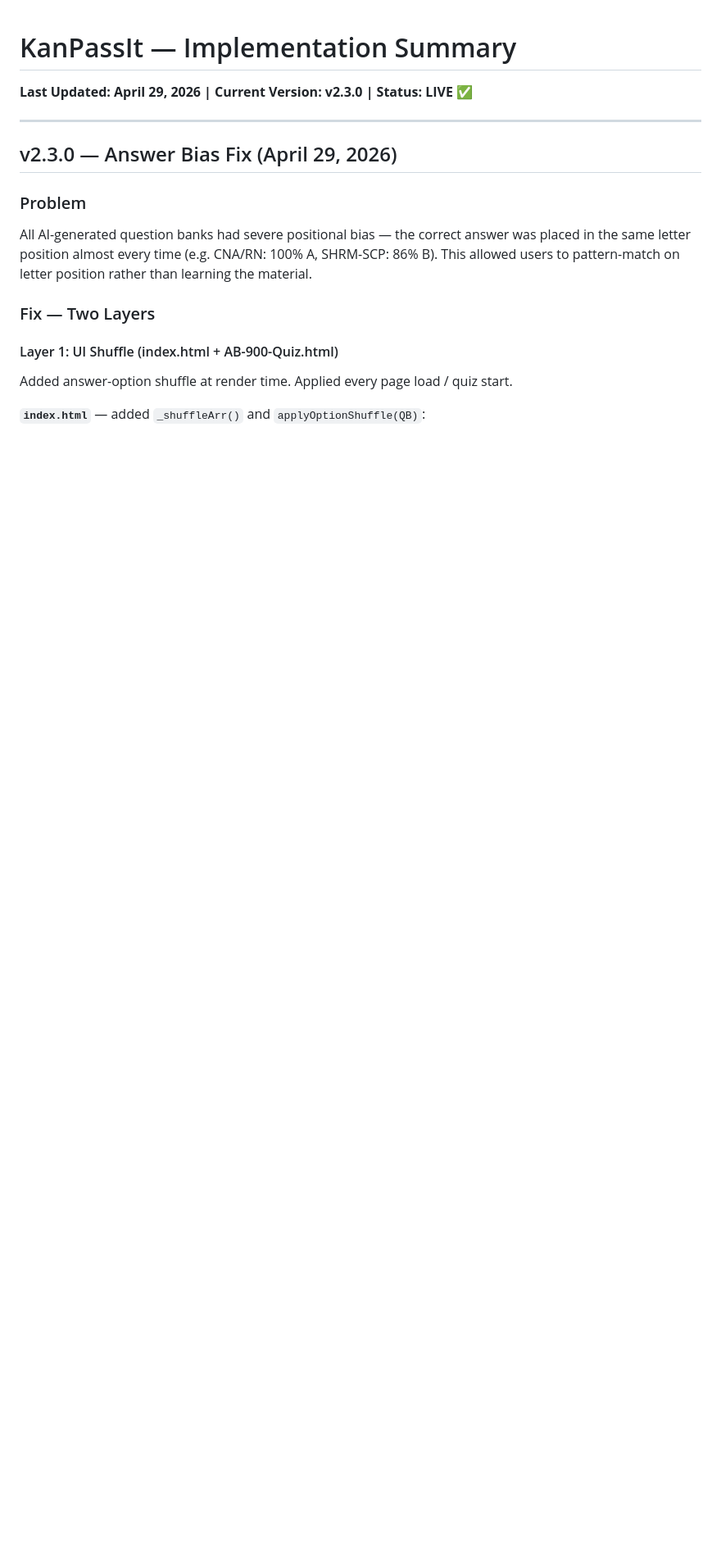
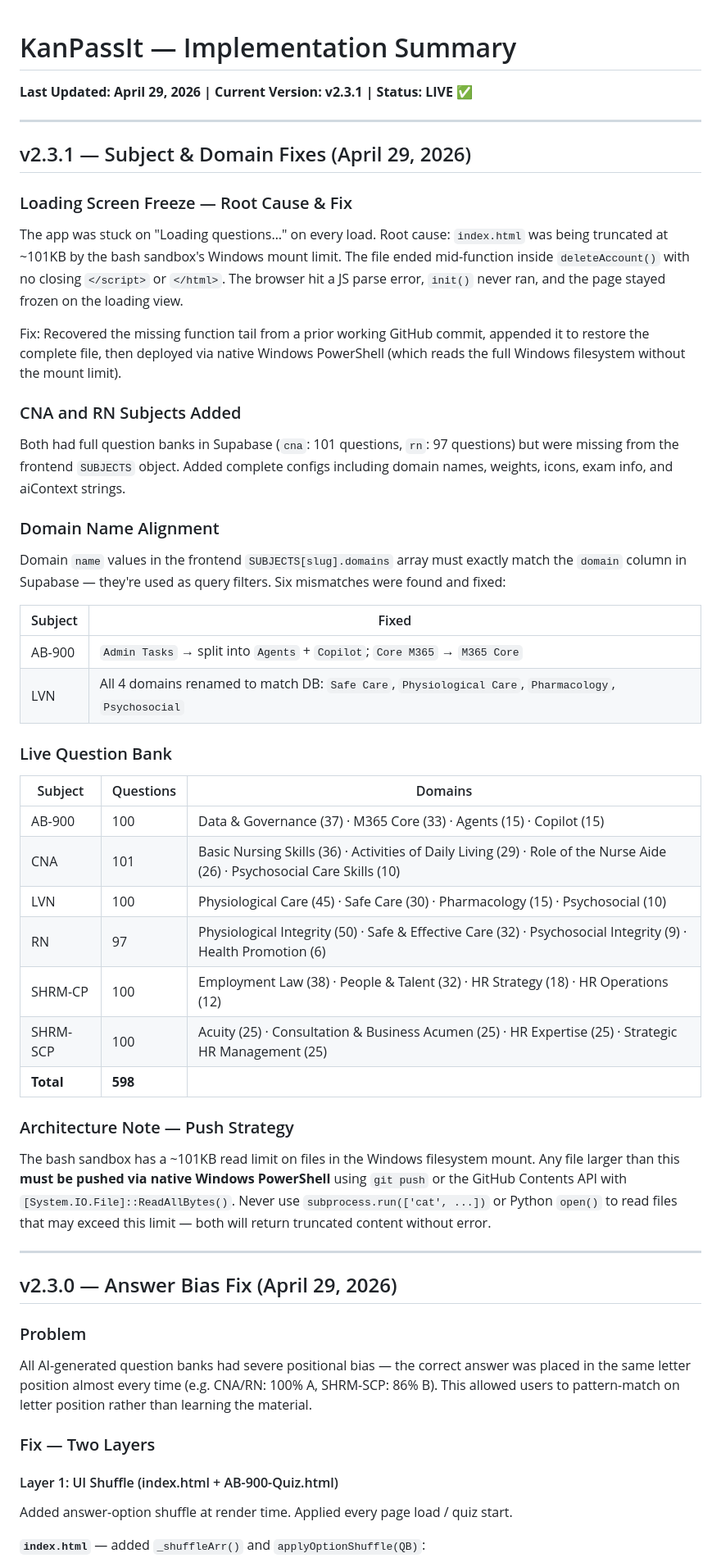
Before and after one commit to kanpassit/yehey, a Markdown page: IMPLEMENTATION_SUMMARY.md, the part around one of its changes. Shown at 82% size. Drawn GitHub-style; blank space fills up the shorter version.

Commit message:
docs: update IMPLEMENTATION_SUMMARY.md for v2.3.1

```diff
--- a/IMPLEMENTATION_SUMMARY.md
+++ b/IMPLEMENTATION_SUMMARY.md
@@ -1,5 +1,39 @@
 # KanPassIt — Implementation Summary
-**Last Updated: April 29, 2026 | Current Version: v2.3.0 | Status: LIVE ✅**
+**Last Updated: April 29, 2026 | Current Version: v2.3.1 | Status: LIVE ✅**
+
+---
+
+## v2.3.1 — Subject & Domain Fixes (April 29, 2026)
+
+### Loading Screen Freeze — Root Cause & Fix
+The app was stuck on "Loading questions…" on every load. Root cause: `index.html` was being truncated at ~101KB by the bash sandbox's Windows mount limit. The file ended mid-function inside `deleteAccount()` with no closing `</script>` or `</html>`. The browser hit a JS parse error, `init()` never ran, and the page stayed frozen on the loading view.
+
+Fix: Recovered the missing function tail from a prior working GitHub commit, appended it to restore the complete file, then deployed via native Windows PowerShell (which reads the full Windows filesystem without the mount limit).
+
+### CNA and RN Subjects Added
+Both had full question banks in Supabase (`cna`: 101 questions, `rn`: 97 questions) but were missing from the frontend `SUBJECTS` object. Added complete configs including domain names, weights, icons, exam info, and aiContext strings.
+
+### Domain Name Alignment
+Domain `name` values in the frontend `SUBJECTS[slug].domains` array must exactly match the `domain` column in Supabase — they're used as query filters. Six mismatches were found and fixed:
+
+| Subject | Fixed |
+|---------|-------|
+| AB-900 | `Admin Tasks` → split into `Agents` + `Copilot`; `Core M365` → `M365 Core` |
+| LVN | All 4 domains renamed to match DB: `Safe Care`, `Physiological Care`, `Pharmacology`, `Psychosocial` |
+
+### Live Question Bank
+| Subject | Questions | Domains |
+|---------|-----------|---------|
+| AB-900 | 100 | Data & Governance (37) · M365 Core (33) · Agents (15) · Copilot (15) |
+| CNA | 101 | Basic Nursing Skills (36) · Activities of Daily Living (29) · Role of the Nurse Aide (26) · Psychosocial Care Skills (10) |
+| LVN | 100 | Physiological Care (45) · Safe Care (30) · Pharmacology (15) · Psychosocial (10) |
+| RN | 97 | Physiological Integrity (50) · Safe & Effective Care (32) · Psychosocial Integrity (9) · Health Promotion (6) |
+| SHRM-CP | 100 | Employment Law (38) · People & Talent (32) · HR Strategy (18) · HR Operations (12) |
+| SHRM-SCP | 100 | Acuity (25) · Consultation & Business Acumen (25) · HR Expertise (25) · Strategic HR Management (25) |
+| **Total** | **598** | |
+
+### Architecture Note — Push Strategy
+The bash sandbox has a ~101KB read limit on files in the Windows filesystem mount. Any file larger than this **must be pushed via native Windows PowerShell** using `git push` or the GitHub Contents API with `[System.IO.File]::ReadAllBytes()`. Never use `subprocess.run(['cat', ...])` or Python `open()` to read files that may exceed this limit — both will return truncated content without error.
 
 ---
 
```
Also changed, not shown: other parts of IMPLEMENTATION_SUMMARY.md (+1 -85 lines).
